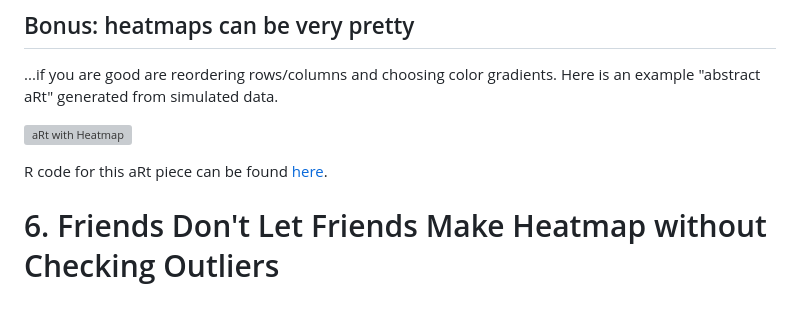
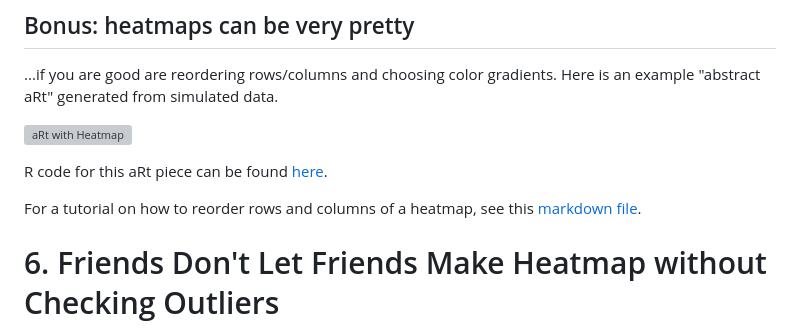
Before and after one commit to cxli233/FriendsDontLetFriends, a Markdown page: README.md, the part around the change. Rendered like a GitHub page; blank space fills up the shorter version; grey boxes are pictures that could not be loaded.

Commit message:
Update README.md
Added link to heatmap tutorial.

```diff
--- a/README.md
+++ b/README.md
@@ -113,6 +113,8 @@ Here is an example "abstract aRt" generated from simulated data.
 ![aRt with Heatmap](https://github.com/cxli233/FriendsDontLetFriends/blob/main/Results/Abstract_R_2022_11_24.svg)
 
 R code for this aRt piece can be found [here](https://github.com/cxli233/FriendsDontLetFriends/blob/main/Scripts/Abstract_aRt.R).
+
+For a tutorial on how to reorder rows and columns of a heatmap, see this [markdown file](https://github.com/cxli233/FriendsDontLetFriends/blob/main/Heatmap_tutorial.md).
 
 # 6. Friends Don't Let Friends Make Heatmap without Checking Outliers
 
```
